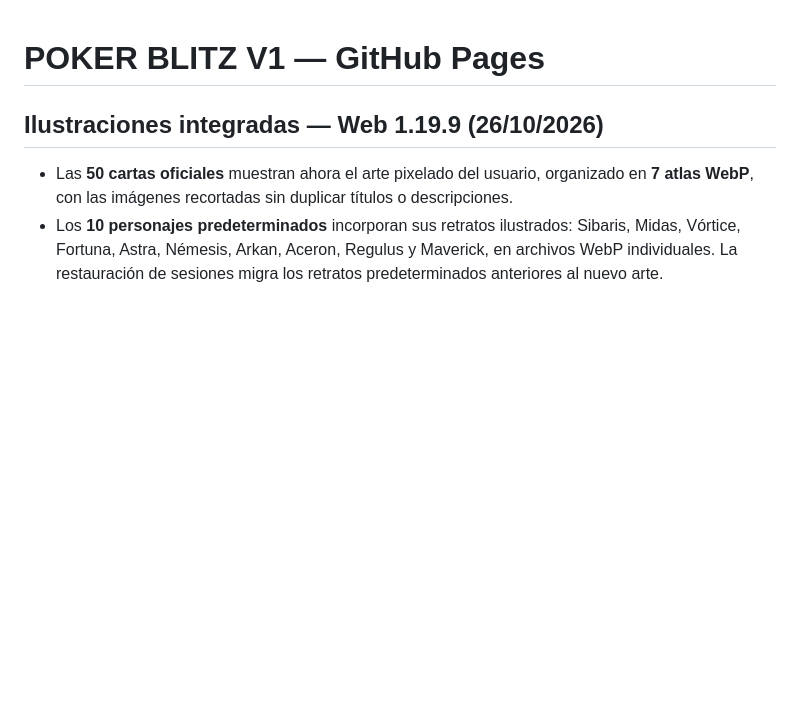
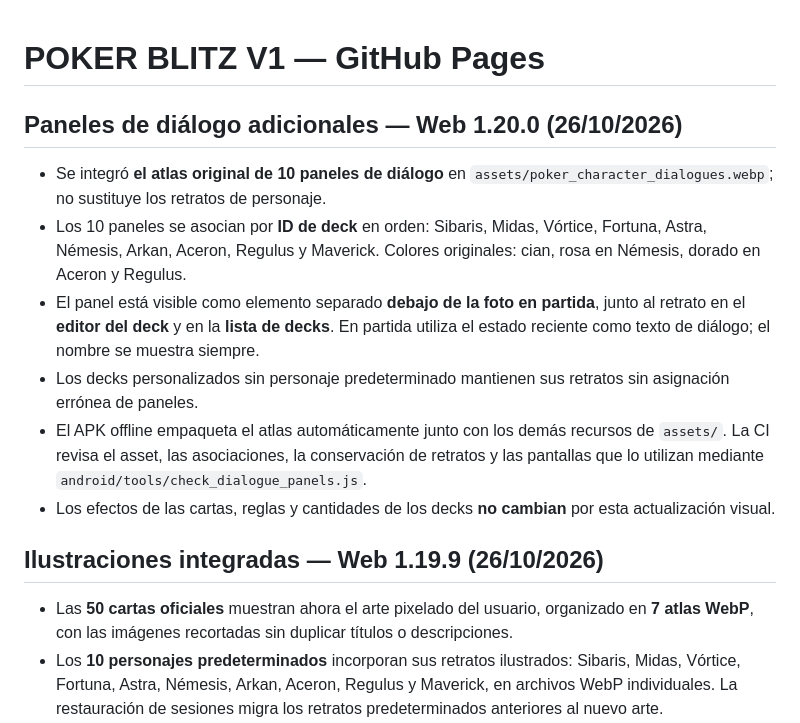
Before and after one commit to magalarza726-del/POKER-BLITZ-V1, a Markdown page: README.md, the part around the change. Rendered like a GitHub page; blank space fills up the shorter version.

Commit message:
Document character dialogue-panel integration while retaining portrait artwork

```diff
--- a/README.md
+++ b/README.md
@@ -1,4 +1,13 @@
 # POKER BLITZ V1 — GitHub Pages
+
+## Paneles de diálogo adicionales — Web 1.20.0 (26/10/2026)
+
+- Se integró **el atlas original de 10 paneles de diálogo** en `assets/poker_character_dialogues.webp`; no sustituye los retratos de personaje.
+- Los 10 paneles se asocian por **ID de deck** en orden: Sibaris, Midas, Vórtice, Fortuna, Astra, Némesis, Arkan, Aceron, Regulus y Maverick. Colores originales: cian, rosa en Némesis, dorado en Aceron y Regulus.
+- El panel está visible como elemento separado **debajo de la foto en partida**, junto al retrato en el **editor del deck** y en la **lista de decks**. En partida utiliza el estado reciente como texto de diálogo; el nombre se muestra siempre.
+- Los decks personalizados sin personaje predeterminado mantienen sus retratos sin asignación errónea de paneles.
+- El APK offline empaqueta el atlas automáticamente junto con los demás recursos de `assets/`. La CI revisa el asset, las asociaciones, la conservación de retratos y las pantallas que lo utilizan mediante `android/tools/check_dialogue_panels.js`.
+- Los efectos de las cartas, reglas y cantidades de los decks **no cambian** por esta actualización visual.
 
 ## Ilustraciones integradas — Web 1.19.9 (26/10/2026)
 
```
